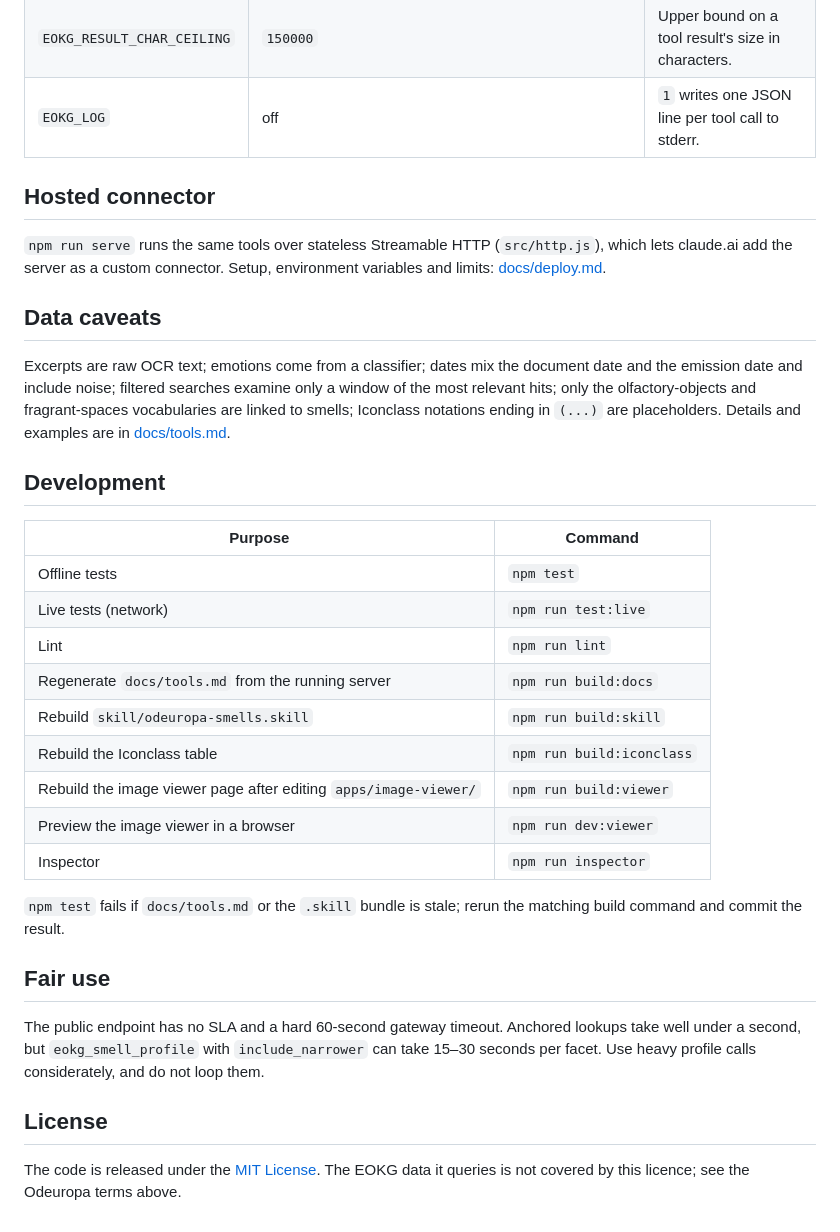
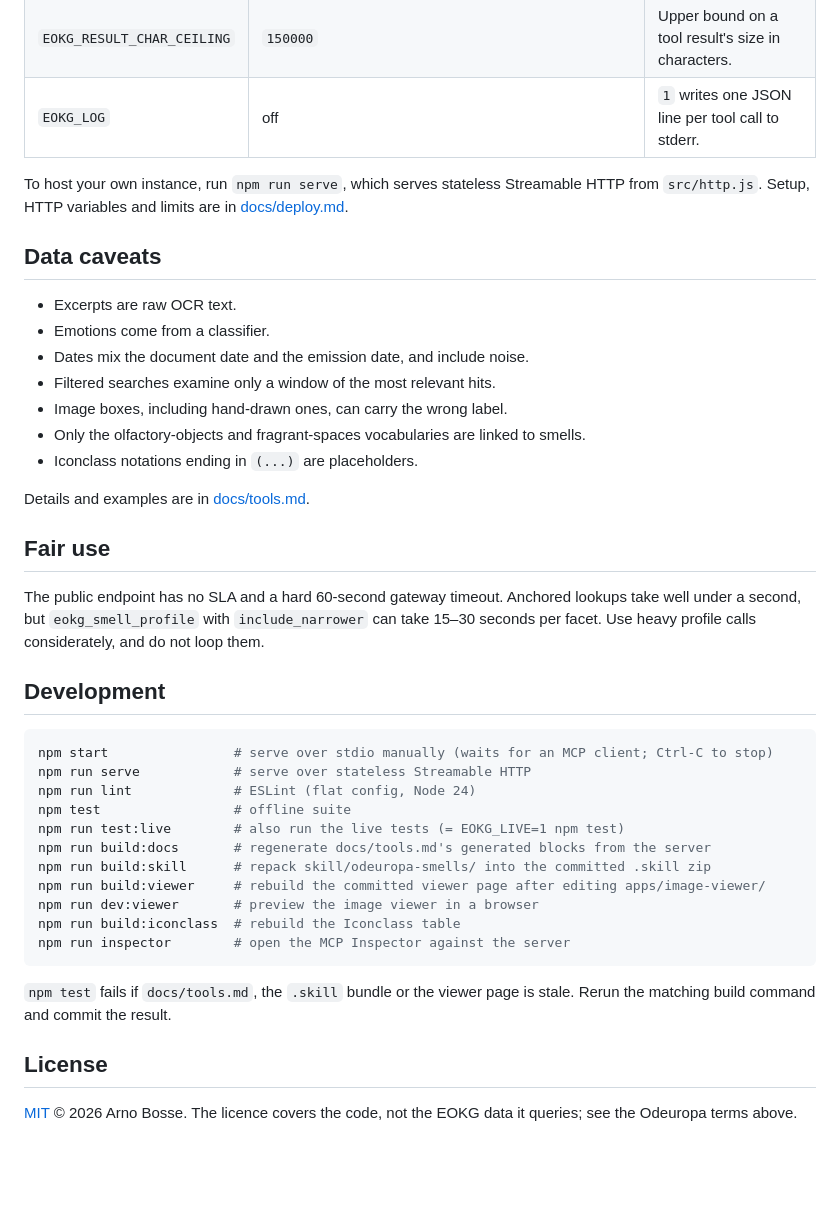
Before and after one commit to kintopp/odeuropa-eokg-mcp, a Markdown page: README.md, the part around one of its changes. Drawn GitHub-style; blank space fills up the shorter version.

````diff
--- a/README.md
+++ b/README.md
@@ -66,34 +91,42 @@ All variables are optional.
 | `EOKG_RESULT_CHAR_CEILING` | `150000` | Upper bound on a tool result's size in characters. |
 | `EOKG_LOG` | off | `1` writes one JSON line per tool call to stderr. |
 
-## Hosted connector
-
-`npm run serve` runs the same tools over stateless Streamable HTTP (`src/http.js`), which lets claude.ai add the server as a custom connector. Setup, environment variables and limits: [docs/deploy.md](docs/deploy.md).
+To host your own instance, run `npm run serve`, which serves stateless Streamable HTTP from `src/http.js`. Setup, HTTP variables and limits are in [docs/deploy.md](docs/deploy.md).
 
 ## Data caveats
 
-Excerpts are raw OCR text; emotions come from a classifier; dates mix the document date and the emission date and include noise; filtered searches examine only a window of the most relevant hits; only the olfactory-objects and fragrant-spaces vocabularies are linked to smells; Iconclass notations ending in `(...)` are placeholders. Details and examples are in [docs/tools.md](docs/tools.md#data-caveats).
+- Excerpts are raw OCR text.
+- Emotions come from a classifier.
+- Dates mix the document date and the emission date, and include noise.
+- Filtered searches examine only a window of the most relevant hits.
+- Image boxes, including hand-drawn ones, can carry the wrong label.
+- Only the olfactory-objects and fragrant-spaces vocabularies are linked to smells.
+- Iconclass notations ending in `(...)` are placeholders.
 
-## Development
-
-| Purpose | Command |
-|---|---|
-| Offline tests | `npm test` |
-| Live tests (network) | `npm run test:live` |
-| Lint | `npm run lint` |
-| Regenerate `docs/tools.md` from the running server | `npm run build:docs` |
-| Rebuild `skill/odeuropa-smells.skill` | `npm run build:skill` |
-| Rebuild the Iconclass table | `npm run build:iconclass` |
-| Rebuild the image viewer page after editing `apps/image-viewer/` | `npm run build:viewer` |
-| Preview the image viewer in a browser | `npm run dev:viewer` |
-| Inspector | `npm run inspector` |
-
-`npm test` fails if `docs/tools.md` or the `.skill` bundle is stale; rerun the matching build command and commit the result.
+Details and examples are in [docs/tools.md](docs/tools.md#data-caveats).
 
 ## Fair use
 
 The public endpoint has no SLA and a hard 60-second gateway timeout. Anchored lookups take well under a second, but `eokg_smell_profile` with `include_narrower` can take 15–30 seconds per facet. Use heavy profile calls considerately, and do not loop them.
 
+## Development
+
+```bash
+npm start                # serve over stdio manually (waits for an MCP client; Ctrl-C to stop)
+npm run serve            # serve over stateless Streamable HTTP
+npm run lint             # ESLint (flat config, Node 24)
+npm test                 # offline suite
+npm run test:live        # also run the live tests (= EOKG_LIVE=1 npm test)
+npm run build:docs       # regenerate docs/tools.md's generated blocks from the server
+npm run build:skill      # repack skill/odeuropa-smells/ into the committed .skill zip
+npm run build:viewer     # rebuild the committed viewer page after editing apps/image-viewer/
+npm run dev:viewer       # preview the image viewer in a browser
+npm run build:iconclass  # rebuild the Iconclass table
+npm run inspector        # open the MCP Inspector against the server
+```
+
+`npm test` fails if `docs/tools.md`, the `.skill` bundle or the viewer page is stale. Rerun the matching build command and commit the result.
+
 ## License
 
-The code is released under the [MIT License](LICENSE). The EOKG data it queries is not covered by this licence; see the Odeuropa terms above.
+[MIT](./LICENSE) © 2026 Arno Bosse. The licence covers the code, not the EOKG data it queries; see the Odeuropa terms above.
````
Also changed, not shown: other parts of README.md (+57 -32 lines).
